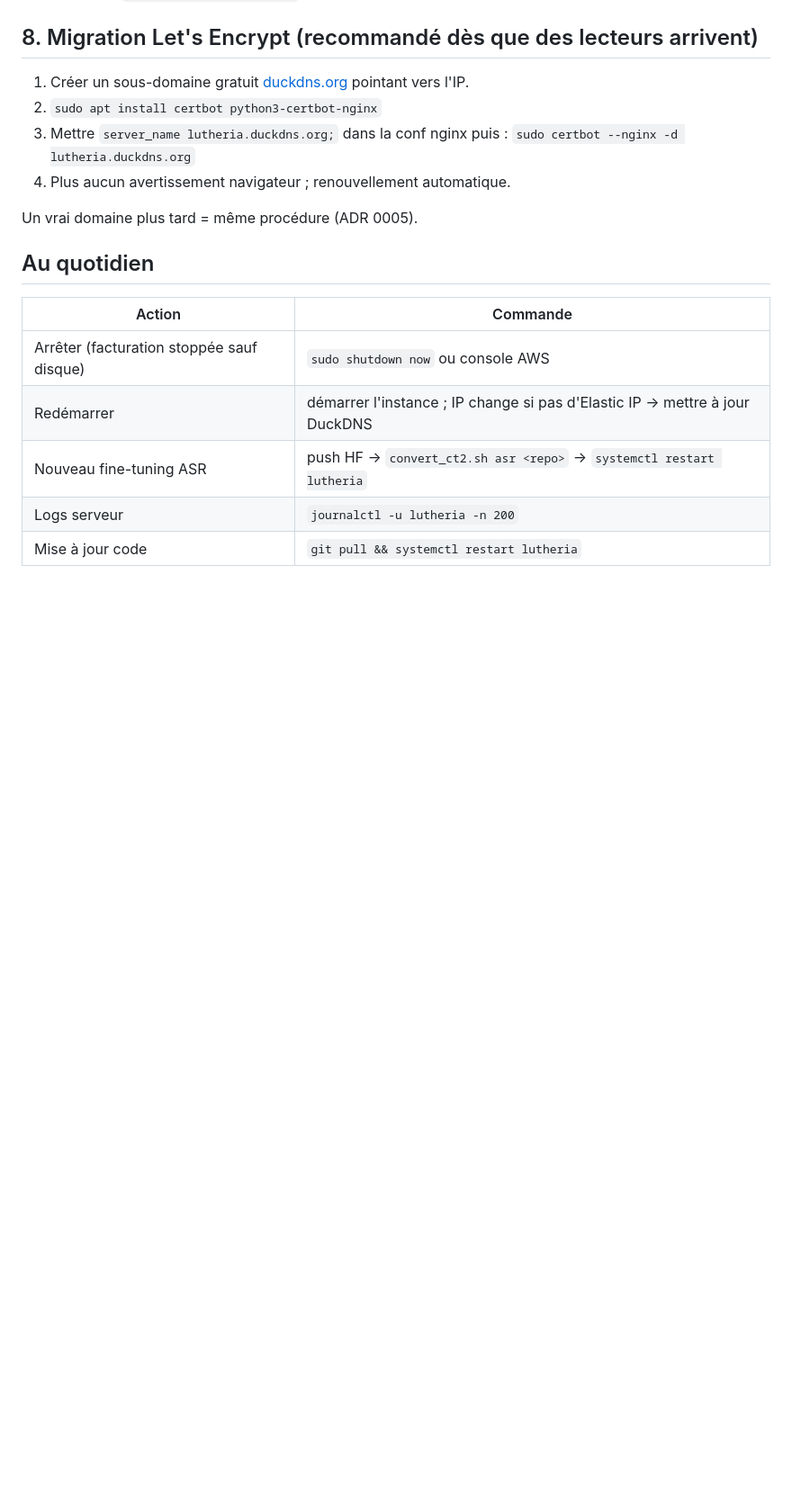
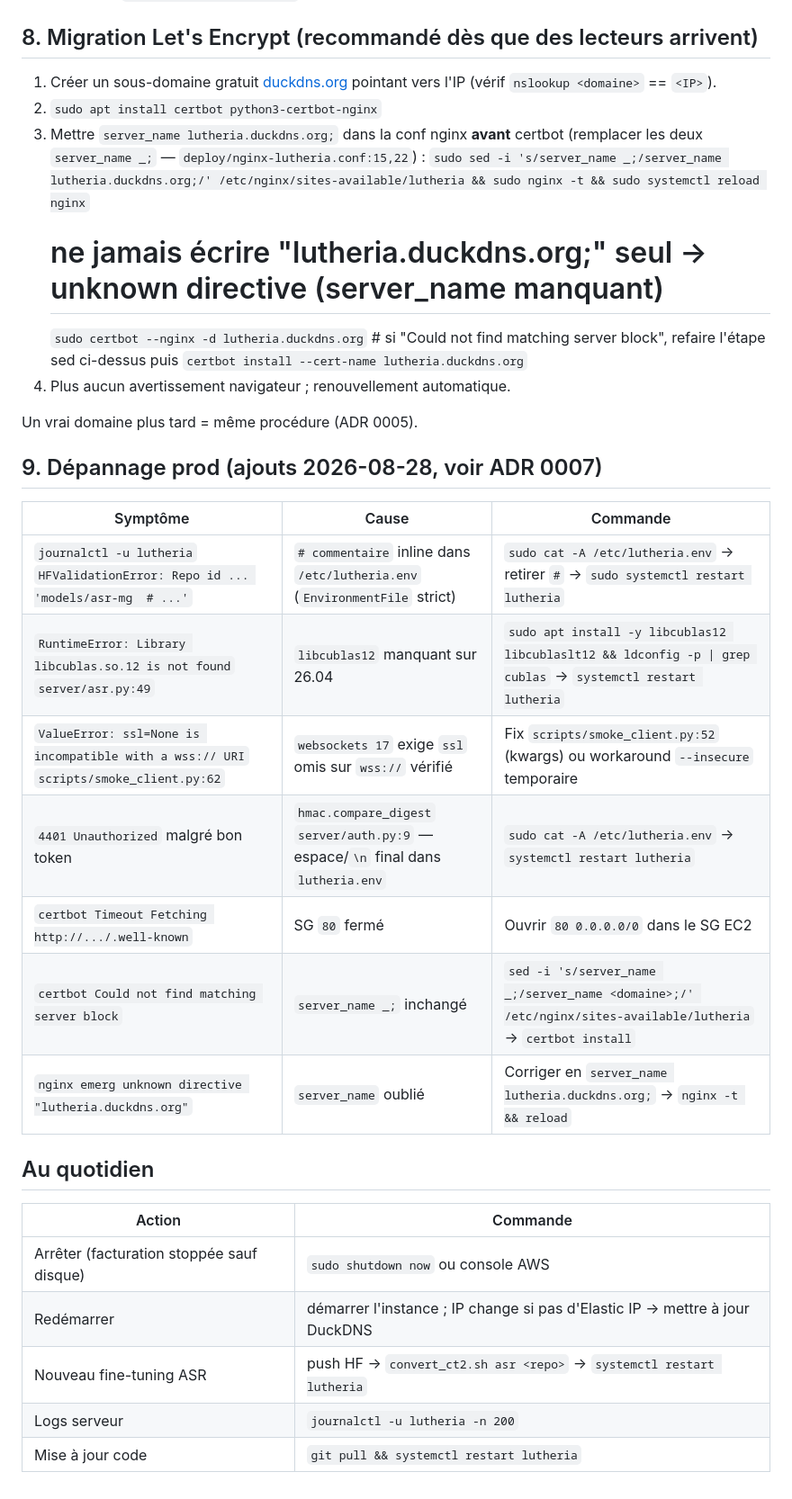
Before and after one commit to Tongasoa/lutheria, a Markdown page: deploy/DEPLOYMENT.md, the part around one of its changes. Shown at 90% size. GitHub-like rendering; blank space fills up the shorter version.

```diff
--- a/deploy/DEPLOYMENT.md
+++ b/deploy/DEPLOYMENT.md
@@ -98,13 +96,27 @@ Attendu : lignes 🟡 (partial mg) puis 🟢 (final fr) en ~2 s après chaque ph
 
 ## 8. Migration Let's Encrypt (recommandé dès que des lecteurs arrivent)
 
-1. Créer un sous-domaine gratuit [duckdns.org](https://www.duckdns.org) pointant vers l'IP.
+1. Créer un sous-domaine gratuit [duckdns.org](https://www.duckdns.org) pointant vers l'IP (vérif `nslookup <domaine>` == `<IP>`).
 2. `sudo apt install certbot python3-certbot-nginx`
-3. Mettre `server_name lutheria.duckdns.org;` dans la conf nginx puis :
-   `sudo certbot --nginx -d lutheria.duckdns.org`
+3. Mettre `server_name lutheria.duckdns.org;` dans la conf nginx **avant** certbot (remplacer les deux `server_name _;` — `deploy/nginx-lutheria.conf:15,22`) :
+   `sudo sed -i 's/server_name _;/server_name lutheria.duckdns.org;/' /etc/nginx/sites-available/lutheria && sudo nginx -t && sudo systemctl reload nginx`
+   # ne jamais écrire "lutheria.duckdns.org;" seul → unknown directive (server_name manquant)
+   `sudo certbot --nginx -d lutheria.duckdns.org`  # si "Could not find matching server block", refaire l'étape sed ci-dessus puis `certbot install --cert-name lutheria.duckdns.org`
 4. Plus aucun avertissement navigateur ; renouvellement automatique.
 
 Un vrai domaine plus tard = même procédure (ADR 0005).
+
+## 9. Dépannage prod (ajouts 2026-08-28, voir ADR 0007)
+
+| Symptôme | Cause | Commande |
+|---|---|---|
+| `journalctl -u lutheria` `HFValidationError: Repo id ... 'models/asr-mg  # ...'` | `# commentaire` inline dans `/etc/lutheria.env` (`EnvironmentFile` strict) | `sudo cat -A /etc/lutheria.env` → retirer `#` → `sudo systemctl restart lutheria` |
+| `RuntimeError: Library libcublas.so.12 is not found` `server/asr.py:49` | `libcublas12` manquant sur 26.04 | `sudo apt install -y libcublas12 libcublaslt12 && ldconfig -p \| grep cublas` → `systemctl restart lutheria` |
+| `ValueError: ssl=None is incompatible with a wss:// URI` `scripts/smoke_client.py:62` | `websockets 17` exige `ssl` omis sur `wss://` vérifié | Fix `scripts/smoke_client.py:52` (kwargs) ou workaround `--insecure` temporaire |
+| `4401 Unauthorized` malgré bon token | `hmac.compare_digest` `server/auth.py:9` — espace/`\n` final dans `lutheria.env` | `sudo cat -A /etc/lutheria.env` → `systemctl restart lutheria` |
+| `certbot Timeout Fetching http://.../.well-known` | SG `80` fermé | Ouvrir `80 0.0.0.0/0` dans le SG EC2 |
+| `certbot Could not find matching server block` | `server_name _;` inchangé | `sed -i 's/server_name _;/server_name <domaine>;/' /etc/nginx/sites-available/lutheria` → `certbot install` |
+| `nginx emerg unknown directive "lutheria.duckdns.org"` | `server_name` oublié | Corriger en `server_name lutheria.duckdns.org;` → `nginx -t && reload` |
 
 ## Au quotidien
 
```
Also changed, not shown: other parts of deploy/DEPLOYMENT.md (+16 -18 lines).
